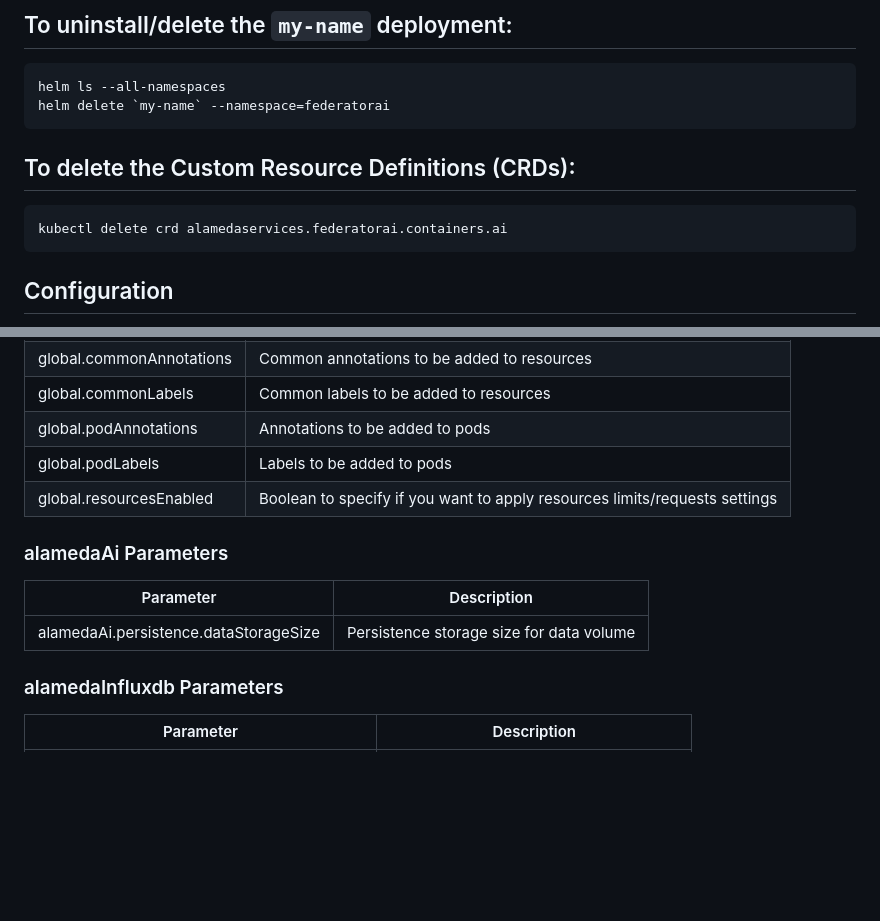
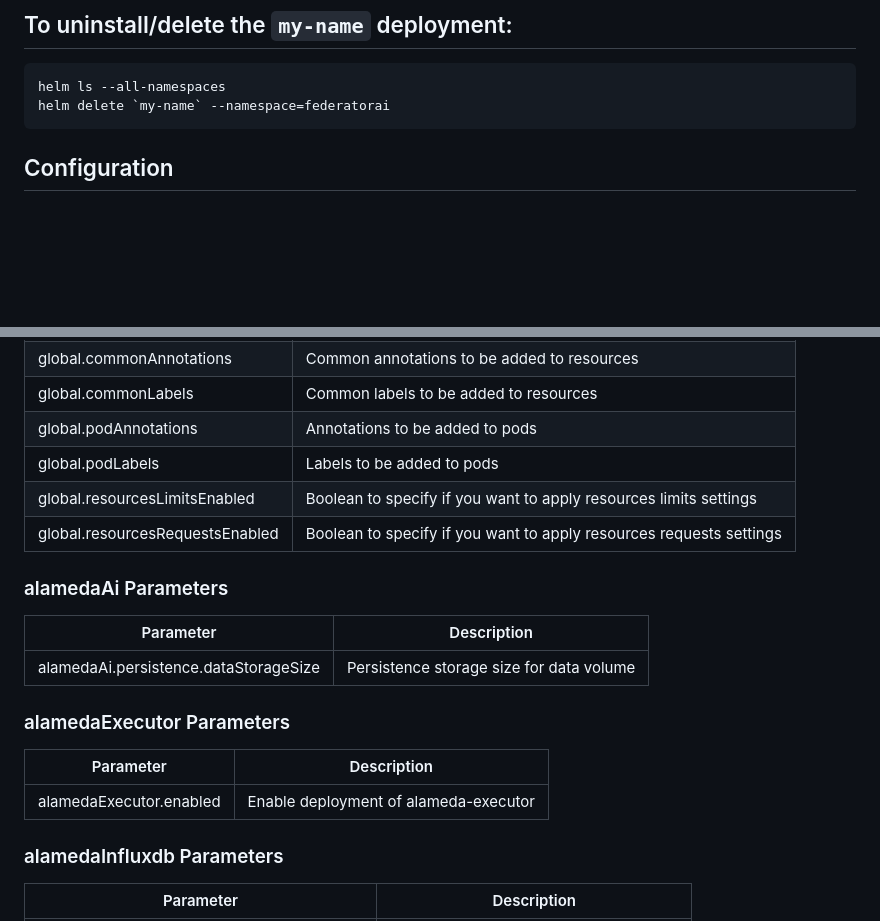
Before and after one commit to prophetstor-ai/federatorai-operator-helm, a Markdown page: README.md, 2 parts joined by grey strips. GitHub-like rendering; blank space fills up the shorter version.

Commit message:
Update README.md
Signed-off-by: CheeSiong.Lee <CheeSiong.Lee@ProphetStor.com>

````diff
--- a/README.md
+++ b/README.md
@@ -72,11 +72,6 @@ helm ls --all-namespaces
 helm delete `my-name` --namespace=federatorai
 ```
 
-## To delete the Custom Resource Definitions (CRDs):
-```
-kubectl delete crd alamedaservices.federatorai.containers.ai
-```
-
 
 ## Configuration
 
@@ -98,7 +93,8 @@ Their default values and other configurable parameters are specified inside valu
 | global.commonLabels                                            | Common labels to be added to resources                                                                                             |
 | global.podAnnotations                                          | Annotations to be added to pods                                                                                                    |
 | global.podLabels                                               | Labels to be added to pods                                                                                                         |
-| global.resourcesEnabled                                        | Boolean to specify if you want to apply resources limits/requests settings                                                         |
+| global.resourcesLimitsEnabled                                  | Boolean to specify if you want to apply resources limits settings                                                                  |
+| global.resourcesRequestsEnabled                                | Boolean to specify if you want to apply resources requests settings                                                                |
 
 
 ### alamedaAi Parameters
@@ -106,6 +102,13 @@ Their default values and other configurable parameters are specified inside valu
 | Parameter                                                      | Description                                      |
 | -------------------------------------------------------------- | ------------------------------------------------ |
 | alamedaAi.persistence.dataStorageSize                          | Persistence storage size for data volume                                                                                           |
+
+
+### alamedaExecutor Parameters
+
+| Parameter                                                      | Description                                      |
+| -------------------------------------------------------------- | ------------------------------------------------ |
+| alamedaExecutor.enabled                                        | Enable deployment of alameda-executor            |
 
 
 ### alamedaInfluxdb Parameters
````
